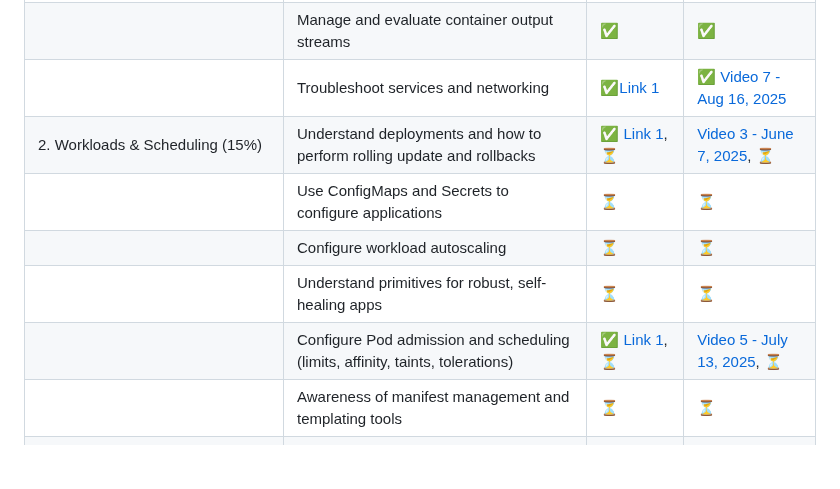
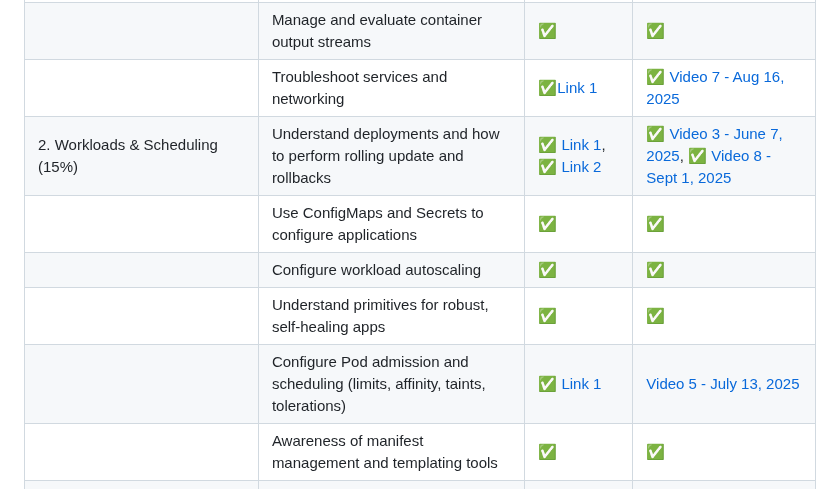
Before and after one commit to The-Kubernetes-Show/kubernetes, a Markdown page: CKA/README.md, the part around the change. GitHub-like rendering; blank space fills up the shorter version.

Commit message:
[HT] adding Scheduling/Workloads and Scheduling Part 2.md

```diff
--- a/CKA/README.md
+++ b/CKA/README.md
@@ -39,12 +39,12 @@ This course outline is structured to align with the [CKA Curriculum v1.33](https
 |  | Monitor cluster and application resource usage | ✅ | ✅ |
 |  | Manage and evaluate container output streams | ✅ | ✅ |
 |  | Troubleshoot services and networking | ✅[Link 1](Troubleshooting/cka_troubleshoot_svc_and_networking.md) | ✅ [Video 7 - Aug 16, 2025](https://www.youtube.com/watch?v=qs0i_pxlx3Y) |
-| 2. Workloads & Scheduling (15%) | Understand deployments and how to perform rolling update and rollbacks | ✅ [Link 1](Core_Concepts/kubernetes-core-concepts-hands-on-guide.md), ⏳ | [Video 3 - June 7, 2025](https://www.youtube.com/watch?v=7c7BOV8Ra54), ⏳ |
-|  | Use ConfigMaps and Secrets to configure applications | ⏳ | ⏳ |
-|  | Configure workload autoscaling | ⏳ | ⏳ |
-|  | Understand primitives for robust, self-healing apps | ⏳ | ⏳ |
-|  | Configure Pod admission and scheduling (limits, affinity, taints, tolerations) | ✅ [Link 1](Scheduling/Kubernetes%20Pod%20Scheduling%20&%20Placement.md), ⏳ | [Video 5 - July 13, 2025](https://youtu.be/quIx23Vq8W0), ⏳ |
-|  | Awareness of manifest management and templating tools | ⏳ | ⏳ |
+| 2. Workloads & Scheduling (15%) | Understand deployments and how to perform rolling update and rollbacks | ✅ [Link 1](Core_Concepts/kubernetes-core-concepts-hands-on-guide.md), ✅ [Link 2](Scheduling/Workloads%20and%20Scheduling%20Part%202.md) | ✅ [Video 3 - June 7, 2025](https://www.youtube.com/watch?v=7c7BOV8Ra54), ✅ [Video 8 - Sept 1, 2025](TBD) |
+|  | Use ConfigMaps and Secrets to configure applications | ✅ | ✅ |
+|  | Configure workload autoscaling | ✅ | ✅ |
+|  | Understand primitives for robust, self-healing apps | ✅ | ✅ |
+|  | Configure Pod admission and scheduling (limits, affinity, taints, tolerations) | ✅ [Link 1](Scheduling/Kubernetes%20Pod%20Scheduling%20&%20Placement.md) | [Video 5 - July 13, 2025](https://youtu.be/quIx23Vq8W0) |
+|  | Awareness of manifest management and templating tools | ✅ | ✅ |
 | 3. Cluster Architecture, Installation & Configuration (25%) | Manage role-based access control (RBAC) | ⏳ | ⏳ |
 |  | Prepare underlying infrastructure for installing a Kubernetes cluster | ⏳ | ⏳ |
 |  | Create and manage Kubernetes clusters using kubeadm | ⏳ | ⏳ |
```
Also changed, not shown: CKA/Scheduling/Workloads and Scheduling Part 2.md (added, +399 -0 lines).
